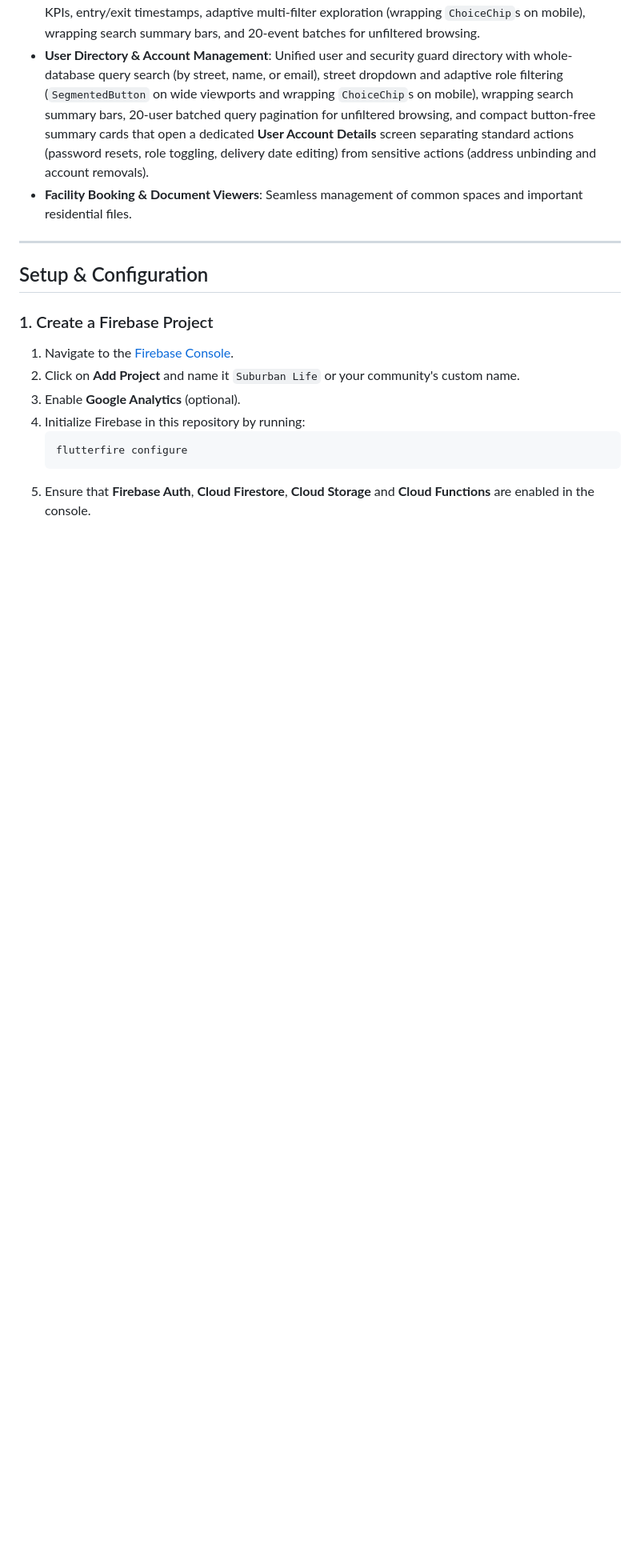
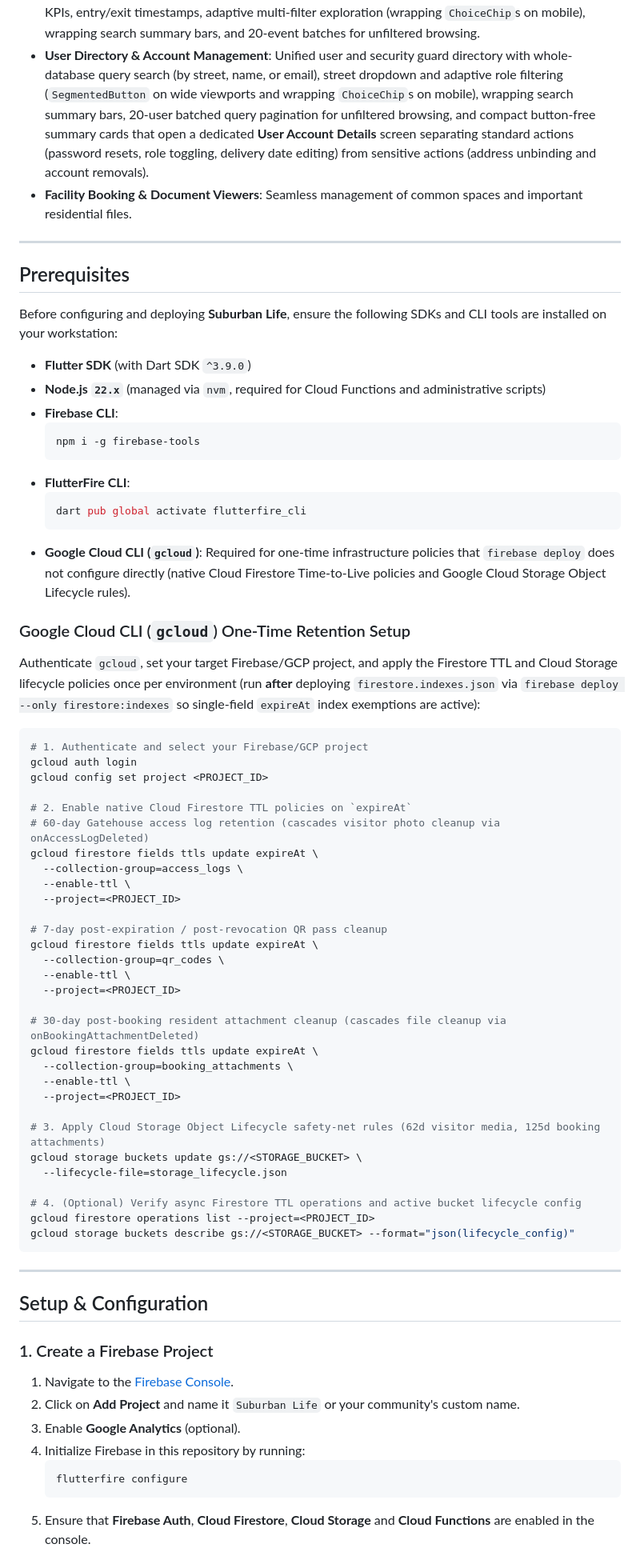
Before and after one commit to danms07/SuburbanLife, a Markdown page: README.md, the part around one of its changes. Shown at 80% size. Drawn GitHub-style; blank space fills up the shorter version.

Commit message:
docs(readme): add gcloud TTL and storage lifecycle prerequisites

````diff
--- a/README.md
+++ b/README.md
@@ -17,6 +17,61 @@ A white-label residential management platform built using **Flutter** and **Fire
 - **QR-based Visitor Access, Optional Exit Scanning, Audit Logs & Automated TTL Retention**: Live validation logs, memory-bounded ID and license plate photo capture on entry with automatic local device cleanup immediately after Cloud Storage upload, automated **60-day TTL retention** for `access_logs` and linked Cloud Storage photos (`visitor_ids/**` and `visitor_plates/**` via `onAccessLogDeleted`, daily fallback sweeps, and a 62-day GCS Object Lifecycle safety net), automated **7-day TTL cleanup** for expired/validated/revoked QR passes (preserving active permanent passes and open visits), optional admin-configurable **Scan on exit** (`Escanear para salir`) mode with fast one-tap guard departure logging (supporting automatic entry/exit detection and legacy same-day QR passes), live **INSIDE** badges on resident QR passes, and an administrator audit screen with **Currently Inside** KPIs, entry/exit timestamps, adaptive multi-filter exploration (wrapping `ChoiceChip`s on mobile), wrapping search summary bars, and 20-event batches for unfiltered browsing.
 - **User Directory & Account Management**: Unified user and security guard directory with whole-database query search (by street, name, or email), street dropdown and adaptive role filtering (`SegmentedButton` on wide viewports and wrapping `ChoiceChip`s on mobile), wrapping search summary bars, 20-user batched query pagination for unfiltered browsing, and compact button-free summary cards that open a dedicated **User Account Details** screen separating standard actions (password resets, role toggling, delivery date editing) from sensitive actions (address unbinding and account removals).
 - **Facility Booking & Document Viewers**: Seamless management of common spaces and important residential files.
+
+---
+
+## Prerequisites
+
+Before configuring and deploying **Suburban Life**, ensure the following SDKs and CLI tools are installed on your workstation:
+
+- **Flutter SDK** (with Dart SDK `^3.9.0`)
+- **Node.js `22.x`** (managed via `nvm`, required for Cloud Functions and administrative scripts)
+- **Firebase CLI**:
+  ```bash
+  npm i -g firebase-tools
+  ```
+- **FlutterFire CLI**:
+  ```bash
+  dart pub global activate flutterfire_cli
+  ```
+- **Google Cloud CLI (`gcloud`)**: Required for one-time infrastructure policies that `firebase deploy` does not configure directly (native Cloud Firestore Time-to-Live policies and Google Cloud Storage Object Lifecycle rules).
+
+### Google Cloud CLI (`gcloud`) One-Time Retention Setup
+
+Authenticate `gcloud`, set your target Firebase/GCP project, and apply the Firestore TTL and Cloud Storage lifecycle policies once per environment (run **after** deploying `firestore.indexes.json` via `firebase deploy --only firestore:indexes` so single-field `expireAt` index exemptions are active):
+
+```bash
+# 1. Authenticate and select your Firebase/GCP project
+gcloud auth login
+gcloud config set project <PROJECT_ID>
+
+# 2. Enable native Cloud Firestore TTL policies on `expireAt`
+# 60-day Gatehouse access log retention (cascades visitor photo cleanup via onAccessLogDeleted)
+gcloud firestore fields ttls update expireAt \
+  --collection-group=access_logs \
+  --enable-ttl \
+  --project=<PROJECT_ID>
+
+# 7-day post-expiration / post-revocation QR pass cleanup
+gcloud firestore fields ttls update expireAt \
+  --collection-group=qr_codes \
+  --enable-ttl \
+  --project=<PROJECT_ID>
+
+# 30-day post-booking resident attachment cleanup (cascades file cleanup via onBookingAttachmentDeleted)
+gcloud firestore fields ttls update expireAt \
+  --collection-group=booking_attachments \
+  --enable-ttl \
+  --project=<PROJECT_ID>
+
+# 3. Apply Cloud Storage Object Lifecycle safety-net rules (62d visitor media, 125d booking attachments)
+gcloud storage buckets update gs://<STORAGE_BUCKET> \
+  --lifecycle-file=storage_lifecycle.json
+
+# 4. (Optional) Verify async Firestore TTL operations and active bucket lifecycle config
+gcloud firestore operations list --project=<PROJECT_ID>
+gcloud storage buckets describe gs://<STORAGE_BUCKET> --format="json(lifecycle_config)"
+```
 
 ---
 
````
Also changed, not shown: other parts of README.md (+3 -19 lines), CHANGELOG.md (+5 -0 lines), Structure.md (+2 -1 lines).
